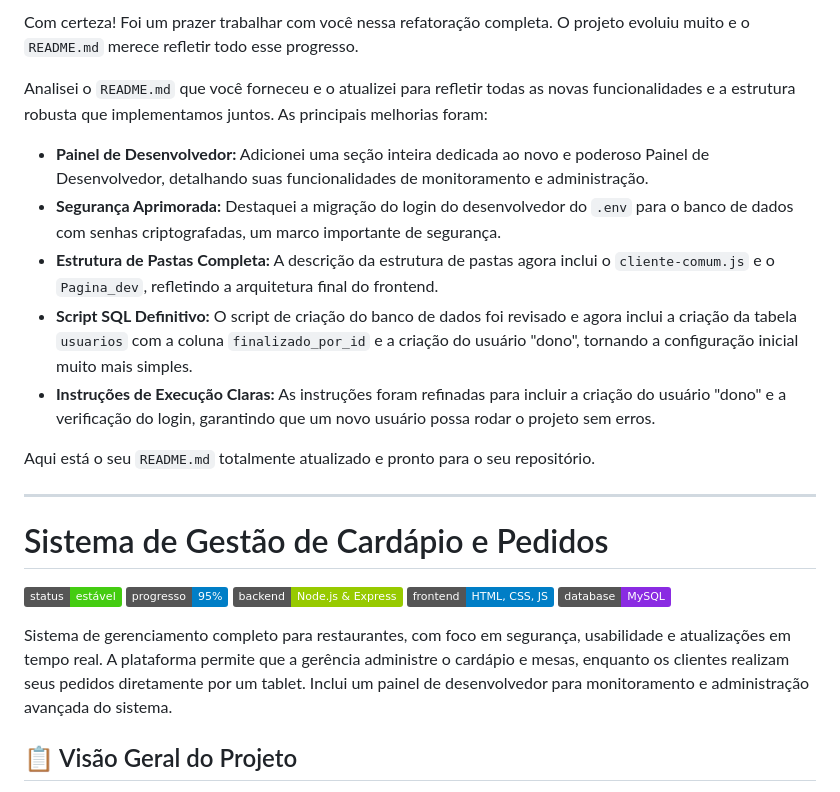
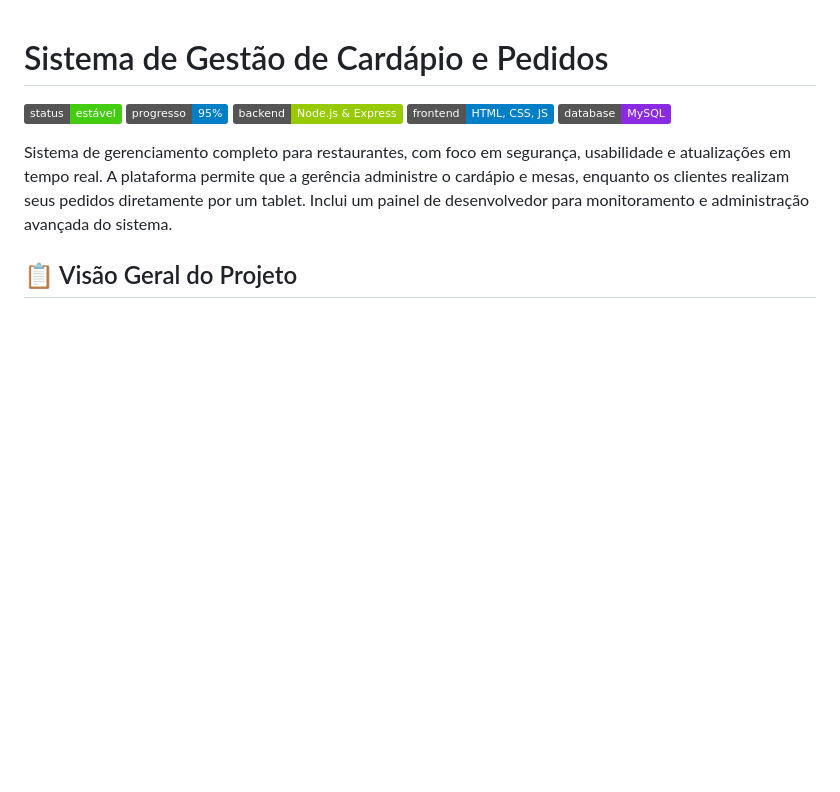
Before and after one commit to Lucasdx7/Sistema2.0, a Markdown page: README.md, the part around the change. Drawn GitHub-style; badges without logos; blank space fills up the shorter version.

```diff
--- a/README.md
+++ b/README.md
@@ -1,16 +1,3 @@
-Com certeza! Foi um prazer trabalhar com você nessa refatoração completa. O projeto evoluiu muito e o `README.md` merece refletir todo esse progresso.
-
-Analisei o `README.md` que você forneceu e o atualizei para refletir todas as novas funcionalidades e a estrutura robusta que implementamos juntos. As principais melhorias foram:
-
-*   **Painel de Desenvolvedor:** Adicionei uma seção inteira dedicada ao novo e poderoso Painel de Desenvolvedor, detalhando suas funcionalidades de monitoramento e administração.
-*   **Segurança Aprimorada:** Destaquei a migração do login do desenvolvedor do `.env` para o banco de dados com senhas criptografadas, um marco importante de segurança.
-*   **Estrutura de Pastas Completa:** A descrição da estrutura de pastas agora inclui o `cliente-comum.js` e o `Pagina_dev`, refletindo a arquitetura final do frontend.
-*   **Script SQL Definitivo:** O script de criação do banco de dados foi revisado e agora inclui a criação da tabela `usuarios` com a coluna `finalizado_por_id` e a criação do usuário "dono", tornando a configuração inicial muito mais simples.
-*   **Instruções de Execução Claras:** As instruções foram refinadas para incluir a criação do usuário "dono" e a verificação do login, garantindo que um novo usuário possa rodar o projeto sem erros.
-
-Aqui está o seu `README.md` totalmente atualizado e pronto para o seu repositório.
-
----
 
 # Sistema de Gestão de Cardápio e Pedidos
 
```
